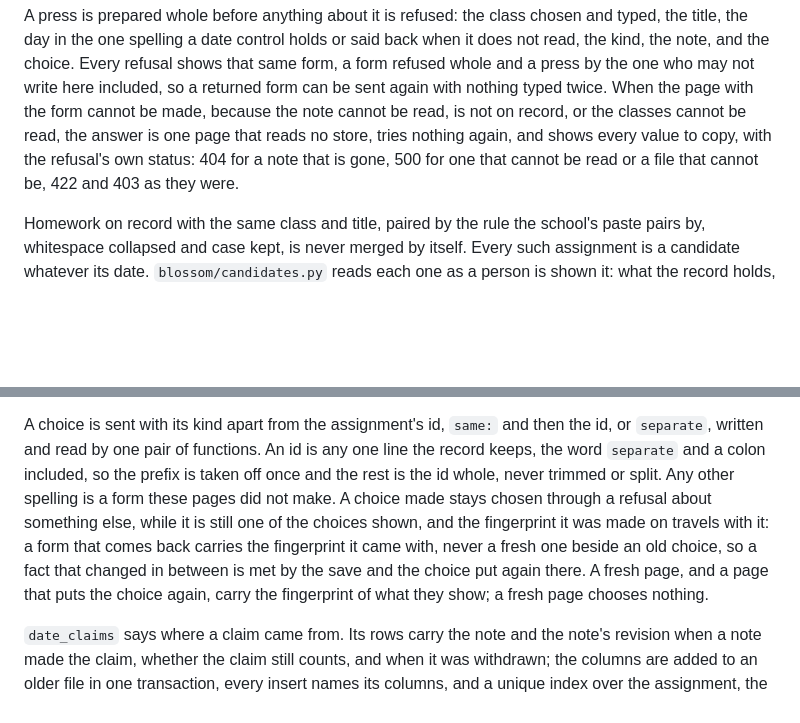
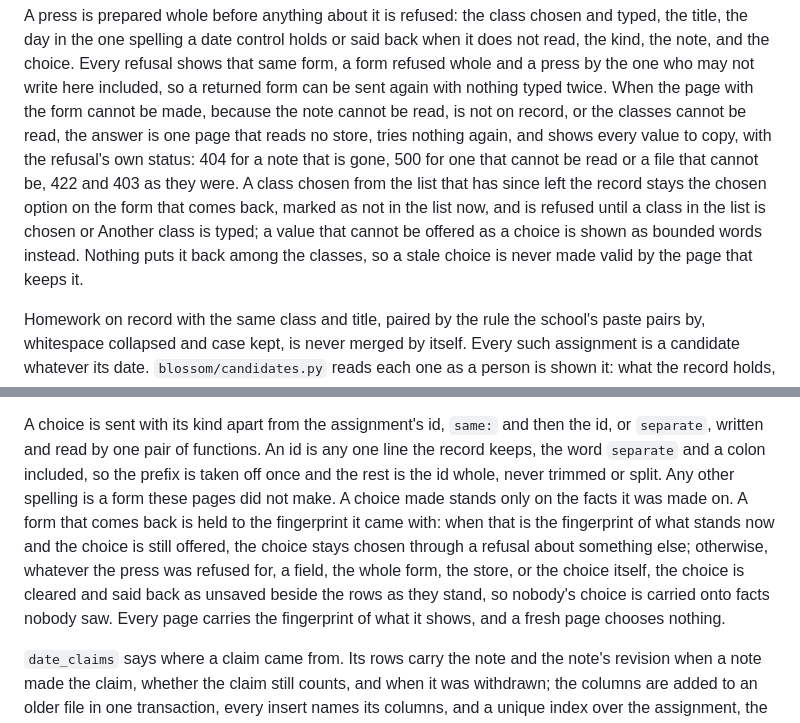
Before and after one commit to gbodegas/blossom, a Markdown page: docs/architecture.md, 2 parts joined by grey strips. Drawn GitHub-style; blank space fills up the shorter version.

Commit message:
Document the choice held to its fingerprint and the class that left the list

```diff
--- a/docs/architecture.md
+++ b/docs/architecture.md
@@ -1003,7 +1003,13 @@ typed twice. When the page with the form cannot be made, because the note
 cannot be read, is not on record, or the classes cannot be read, the answer is
 one page that reads no store, tries nothing again, and shows every value to
 copy, with the refusal's own status: 404 for a note that is gone, 500 for one
-that cannot be read or a file that cannot be, 422 and 403 as they were.
+that cannot be read or a file that cannot be, 422 and 403 as they were. A
+class chosen from the list that has since left the record stays the chosen
+option on the form that comes back, marked as not in the list now, and is
+refused until a class in the list is chosen or Another class is typed; a value
+that cannot be offered as a choice is shown as bounded words instead. Nothing
+puts it back among the classes, so a stale choice is never made valid by the
+page that keeps it.
 
 Homework on record with the same class and title, paired by the rule the
 school's paste pairs by, whitespace collapsed and case kept, is never merged
@@ -1032,12 +1038,14 @@ then the id, or `separate`, written and read by one pair of functions. An id
 is any one line the record keeps, the word `separate` and a colon included, so
 the prefix is taken off once and the rest is the id whole, never trimmed or
 split. Any other spelling is a form these pages did not make. A choice made
-stays chosen through a refusal about something else, while it is still one of
-the choices shown, and the fingerprint it was made on travels with it: a form
-that comes back carries the fingerprint it came with, never a fresh one beside
-an old choice, so a fact that changed in between is met by the save and the
-choice put again there. A fresh page, and a page that puts the choice again,
-carry the fingerprint of what they show; a fresh page chooses nothing.
+stands only on the facts it was made on. A form that comes back is held to the
+fingerprint it came with: when that is the fingerprint of what stands now and
+the choice is still offered, the choice stays chosen through a refusal about
+something else; otherwise, whatever the press was refused for, a field, the
+whole form, the store, or the choice itself, the choice is cleared and said
+back as unsaved beside the rows as they stand, so nobody's choice is carried
+onto facts nobody saw. Every page carries the fingerprint of what it shows,
+and a fresh page chooses nothing.
 
 `date_claims` says where a claim came from. Its rows carry the note and the
 note's revision when a note made the claim, whether the claim still counts,
```
